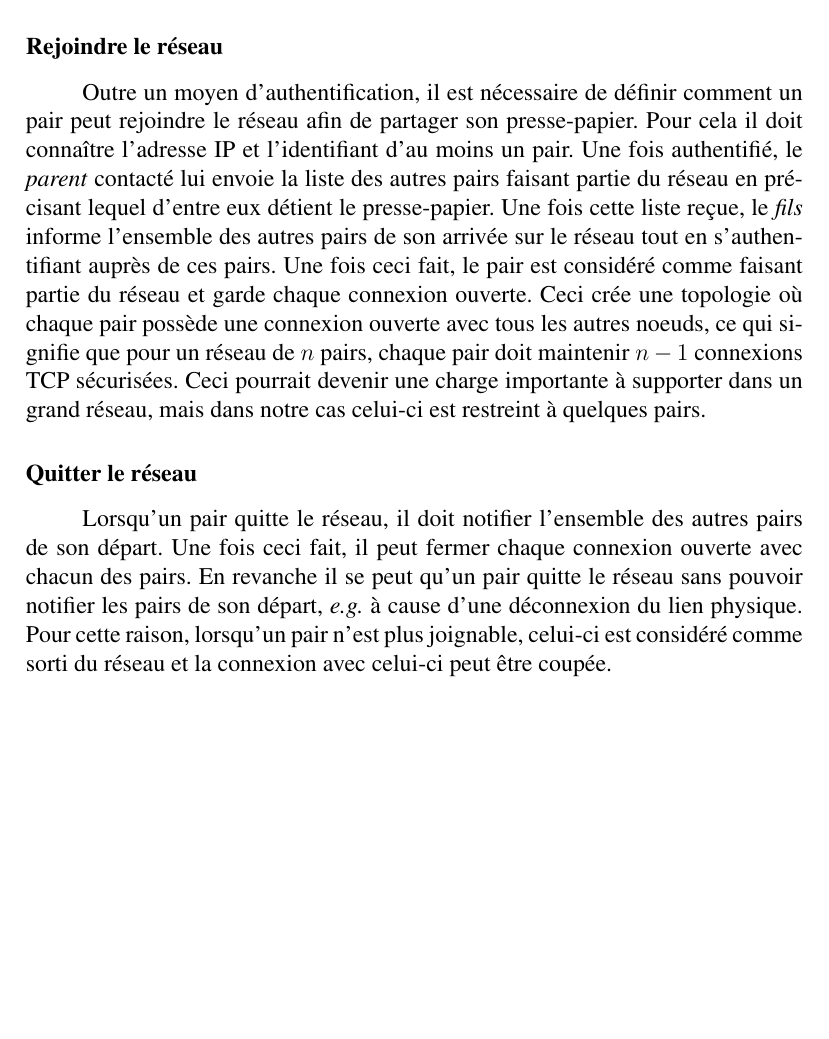
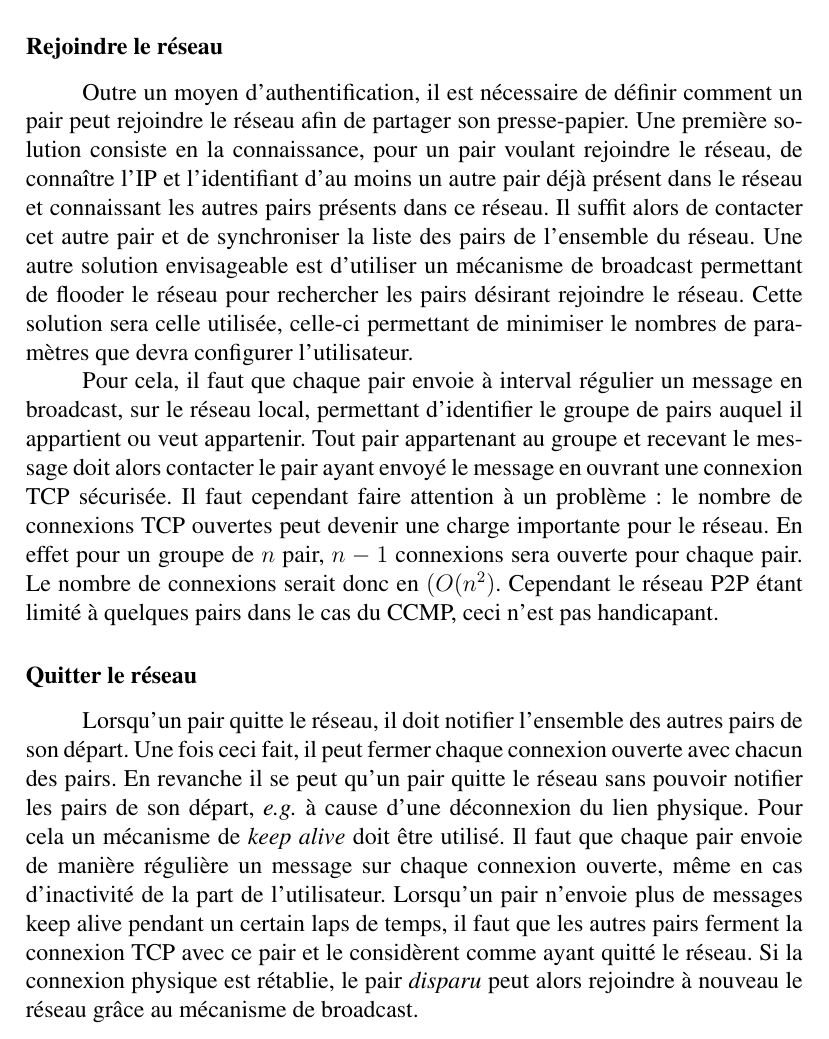
Before and after one commit to maelick/Clipsync, a LaTeX document (report/report.tex, which reads report/sol.tex): part of page 18 of 27, cut so that both start at the same text, the shorter picture padded with empty space. Compiled offline with LaTeX, dvips and Ghostscript.

Commit message:
Report: solution: broadcast added

```diff
--- a/report/sol.tex
+++ b/report/sol.tex
@@ -150,27 +150,41 @@ réseau.
 \subsubsection*{Rejoindre le réseau}
 Outre un moyen d'authentification, il est nécessaire de définir comment
 un pair peut rejoindre le réseau afin de partager son presse-papier.
-Pour cela il doit connaître l'adresse IP et l'identifiant d'au moins un pair.
-Une fois authentifié, le \emph{parent} contacté lui envoie la liste
-des autres pairs faisant partie du réseau en précisant lequel d'entre eux
-détient le presse-papier. Une fois cette liste reçue, le \emph{fils}
-informe l'ensemble des autres pairs de son arrivée sur le réseau tout en
-s'authentifiant auprès de ces pairs. Une fois ceci fait, le pair est considéré
-comme faisant partie du réseau et garde chaque connexion ouverte.
-Ceci crée une topologie où chaque pair possède une connexion ouverte
-avec tous les autres noeuds, ce qui signifie que pour un réseau de $n$
-pairs, chaque pair doit maintenir $n-1$ connexions TCP sécurisées. Ceci
-pourrait devenir une charge importante à supporter dans un grand réseau, mais
-dans notre cas celui-ci est restreint à quelques pairs.
+Une première solution consiste en la connaissance, pour un pair voulant
+rejoindre le réseau, de connaître l'IP et l'identifiant d'au moins un autre
+pair déjà présent dans le réseau et connaissant les autres pairs présents
+dans ce réseau. Il suffit alors de contacter cet autre pair et de synchroniser
+la  liste des pairs de l'ensemble du réseau. Une autre solution envisageable
+est d'utiliser un mécanisme de broadcast permettant de flooder le réseau pour
+rechercher les pairs désirant rejoindre le réseau. Cette solution sera celle
+utilisée, celle-ci permettant de minimiser le nombres de paramètres que devra
+configurer l'utilisateur.
+
+Pour cela, il faut que chaque pair envoie à interval régulier un message
+en broadcast, sur le réseau local, permettant d'identifier le groupe de pairs
+auquel il appartient ou veut appartenir. Tout pair appartenant au groupe et
+recevant le message doit alors contacter le pair ayant envoyé le message en
+ouvrant une connexion TCP sécurisée. Il faut cependant faire attention à un
+problème: le nombre de connexions TCP ouvertes peut devenir une charge
+importante pour le réseau. En effet pour un groupe de $n$ pair, $n-1$
+connexions sera ouverte pour chaque pair. Le nombre de connexions serait donc
+en $(O(n^2)$. Cependant le réseau P2P étant limité à quelques pairs dans le
+cas du CCMP, ceci n'est pas handicapant.
 
 \subsubsection*{Quitter le réseau}
 Lorsqu'un pair quitte le réseau, il doit notifier l'ensemble des autres
 pairs de son départ. Une fois ceci fait, il peut fermer chaque connexion
 ouverte avec chacun des pairs. En revanche il se peut qu'un pair quitte
 le réseau sans pouvoir notifier les pairs de son départ, \emph{e.g.}
-à cause d'une déconnexion du lien physique. Pour cette raison, lorsqu'un
-pair n'est plus joignable, celui-ci est considéré comme sorti du réseau
-et la connexion avec celui-ci peut être coupée.
+à cause d'une déconnexion du lien physique. Pour cela un mécanisme
+de \emph{keep alive} doit être utilisé. Il faut que chaque pair envoie
+de manière régulière un message sur chaque connexion ouverte, même en cas
+d'inactivité de la part de l'utilisateur. Lorsqu'un pair n'envoie plus
+de messages keep alive pendant un certain laps de temps, il faut que les
+autres pairs ferment la connexion TCP avec ce pair et le considèrent comme
+ayant quitté le réseau. Si la connexion physique est rétablie, le pair
+\emph{disparu} peut alors rejoindre à nouveau le réseau grâce au mécanisme
+de broadcast.
 
 \subsection{Client local}
 Le client P2P est le \emph{front-end} avec le réseau, il est chargé
```
